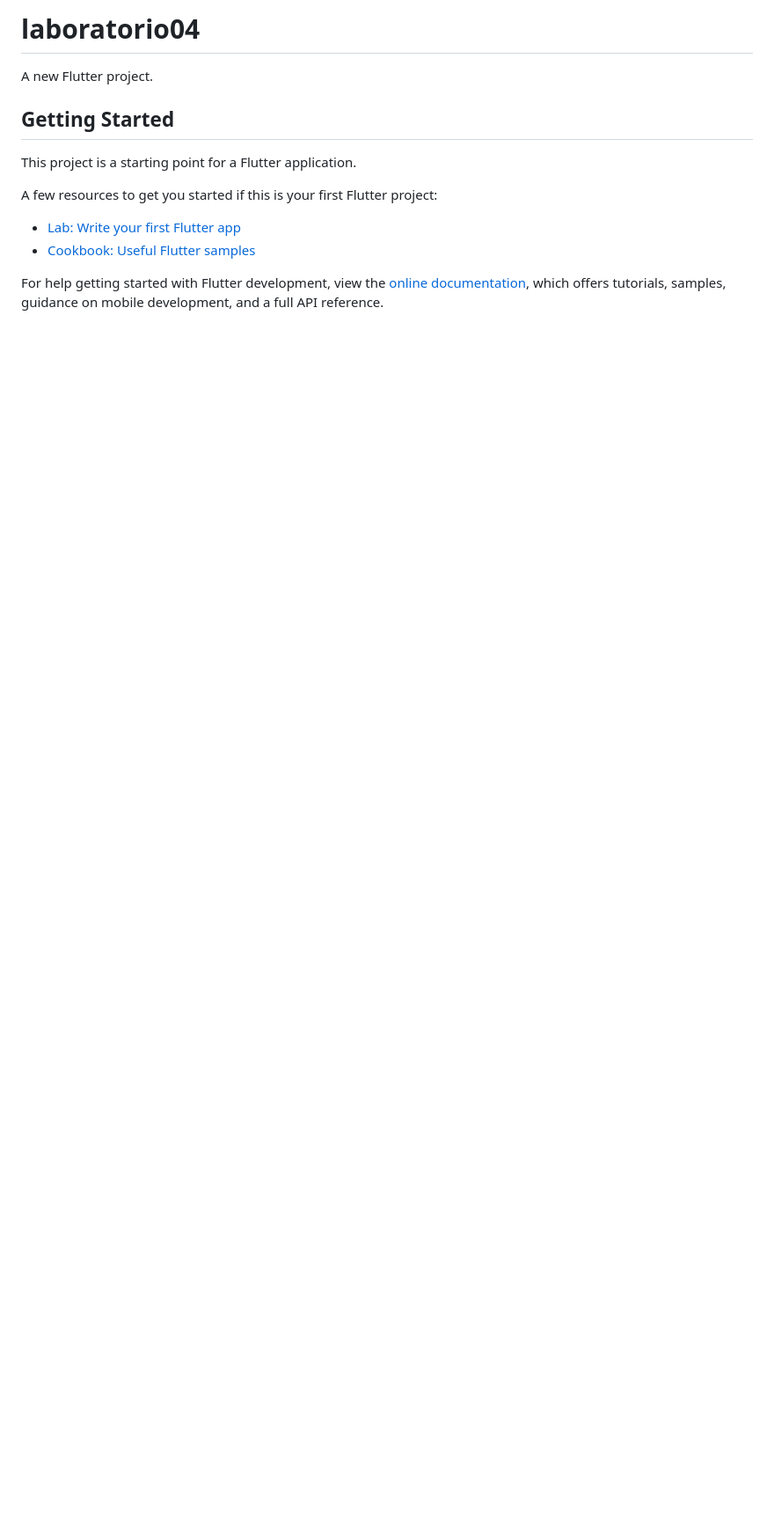
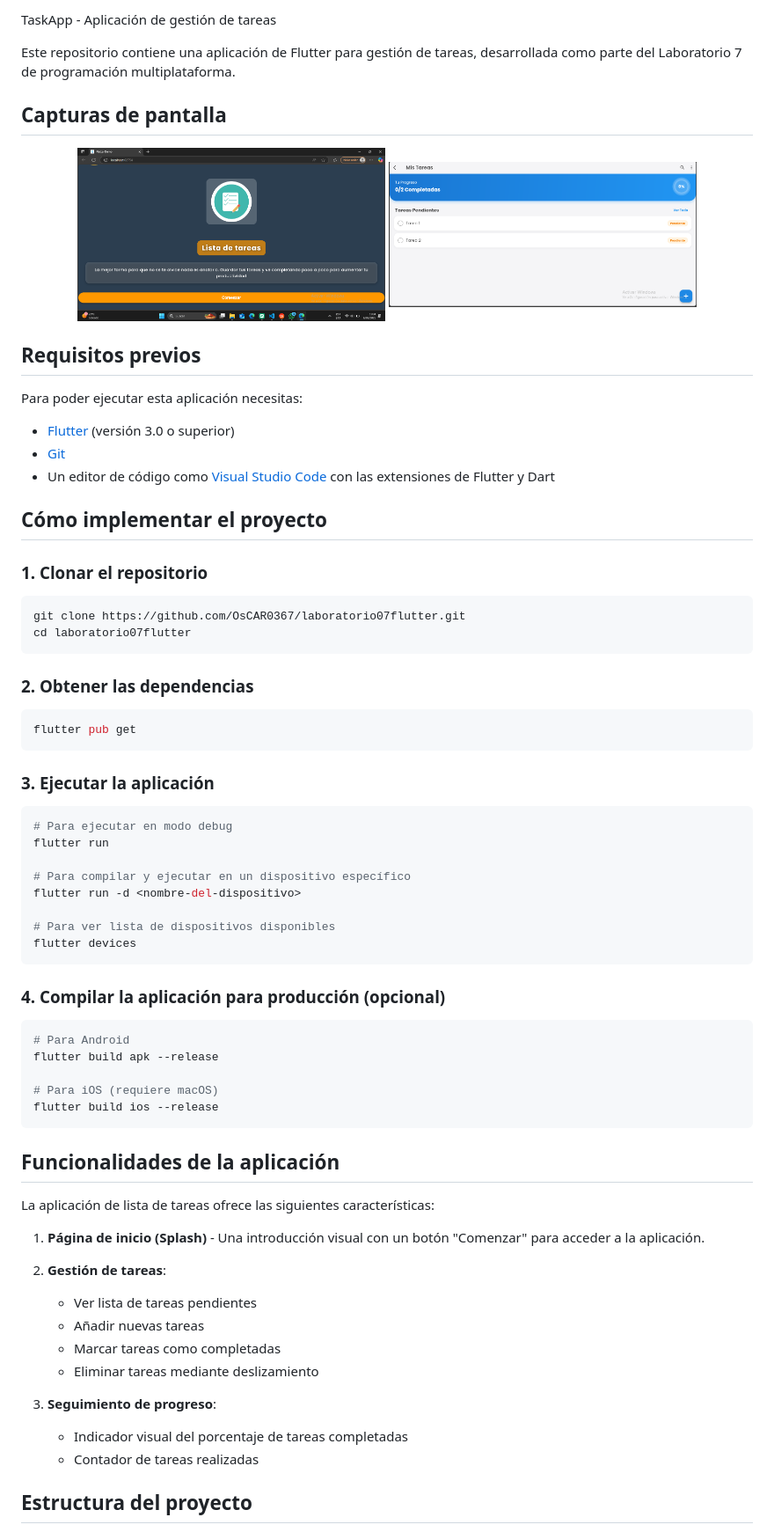
Before and after one commit to OsCAR0367/laboratorio07flutter, a Markdown page: README.md, the part around the change printed below. Shown: that part at 88% size. Drawn GitHub-style; pictures changed too: assets/images/captura1.png (added), assets/images/captura2.png (added); blank space fills up the shorter version.

````diff
--- a/README.md
+++ b/README.md
@@ -1,16 +1,75 @@
-# laboratorio04
+ TaskApp - Aplicación de gestión de tareas
 
-A new Flutter project.
+Este repositorio contiene una aplicación de Flutter para gestión de tareas, desarrollada como parte del Laboratorio 7 de programación multiplataforma.
 
-## Getting Started
+## Capturas de pantalla
 
-This project is a starting point for a Flutter application.
+<p align="center">
+  <img src="assets/images/captura1.png" width="350" alt="Captura 1 - Pantalla principal">
+  <img src="assets/images/captura2.png" width="350" alt="Captura 2 - Añadir tarea">
+</p>
 
-A few resources to get you started if this is your first Flutter project:
+## Requisitos previos
 
-- [Lab: Write your first Flutter app](https://docs.flutter.dev/get-started/codelab)
-- [Cookbook: Useful Flutter samples](https://docs.flutter.dev/cookbook)
+Para poder ejecutar esta aplicación necesitas:
 
-For help getting started with Flutter development, view the
-[online documentation](https://docs.flutter.dev/), which offers tutorials,
-samples, guidance on mobile development, and a full API reference.
+- [Flutter](https://flutter.dev/docs/get-started/install) (versión 3.0 o superior)
+- [Git](https://git-scm.com/downloads)
+- Un editor de código como [Visual Studio Code](https://code.visualstudio.com/) con las extensiones de Flutter y Dart
+
+## Cómo implementar el proyecto
+
+### 1. Clonar el repositorio
+
+```bash
+git clone https://github.com/OsCAR0367/laboratorio07flutter.git
+cd laboratorio07flutter
+```
+
+### 2. Obtener las dependencias
+
+```bash
+flutter pub get
+```
+
+### 3. Ejecutar la aplicación
+
+```bash
+# Para ejecutar en modo debug
+flutter run
+
+# Para compilar y ejecutar en un dispositivo específico
+flutter run -d <nombre-del-dispositivo>
+
+# Para ver lista de dispositivos disponibles
+flutter devices
+```
+
+### 4. Compilar la aplicación para producción (opcional)
+
+```bash
+# Para Android
+flutter build apk --release
+
+# Para iOS (requiere macOS)
+flutter build ios --release
+```
+
+## Funcionalidades de la aplicación
+
+La aplicación de lista de tareas ofrece las siguientes características:
+
+1. **Página de inicio (Splash)** - Una introducción visual con un botón "Comenzar" para acceder a la aplicación.
+
+2. **Gestión de tareas**:
+   - Ver lista de tareas pendientes
+   - Añadir nuevas tareas
+   - Marcar tareas como completadas
+   - Eliminar tareas mediante deslizamiento
+
+3. **Seguimiento de progreso**:
+   - Indicador visual del porcentaje de tareas completadas
+   - Contador de tareas realizadas
+
+## Estructura del proyecto
+
````
Also changed, not shown: other parts of README.md (+46 -0 lines).
